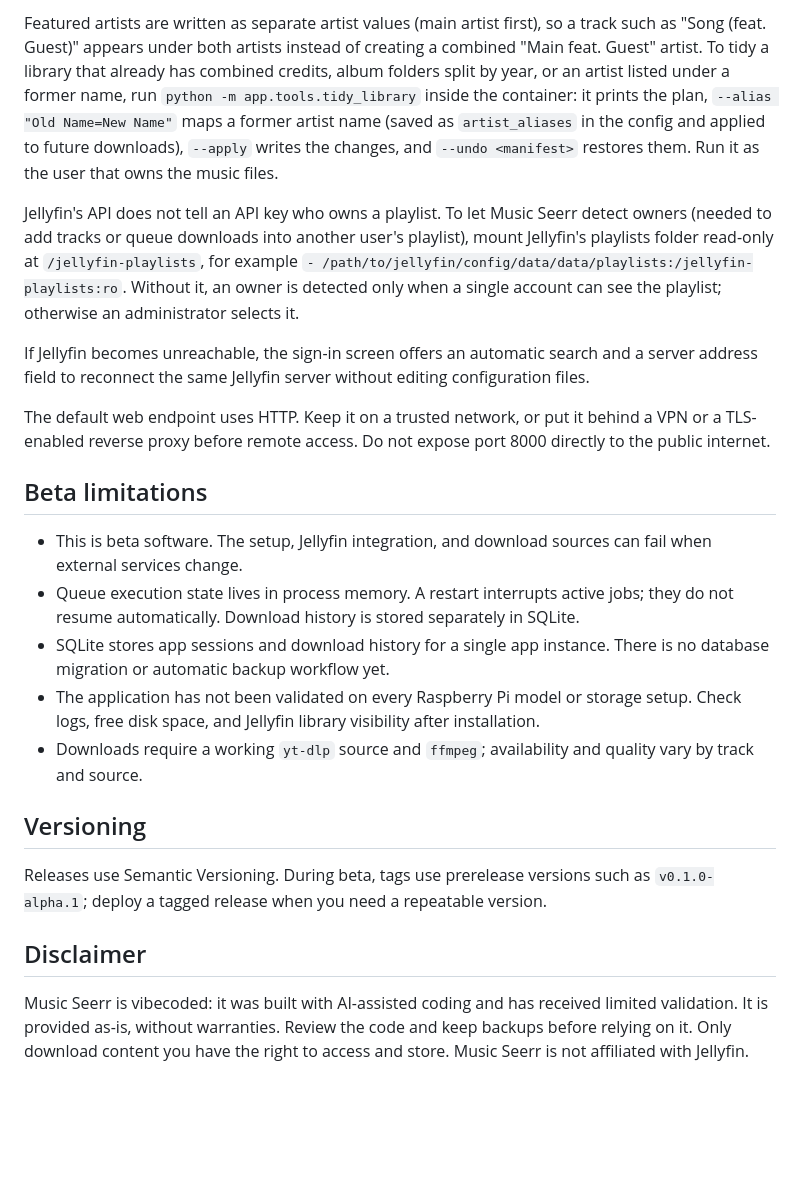
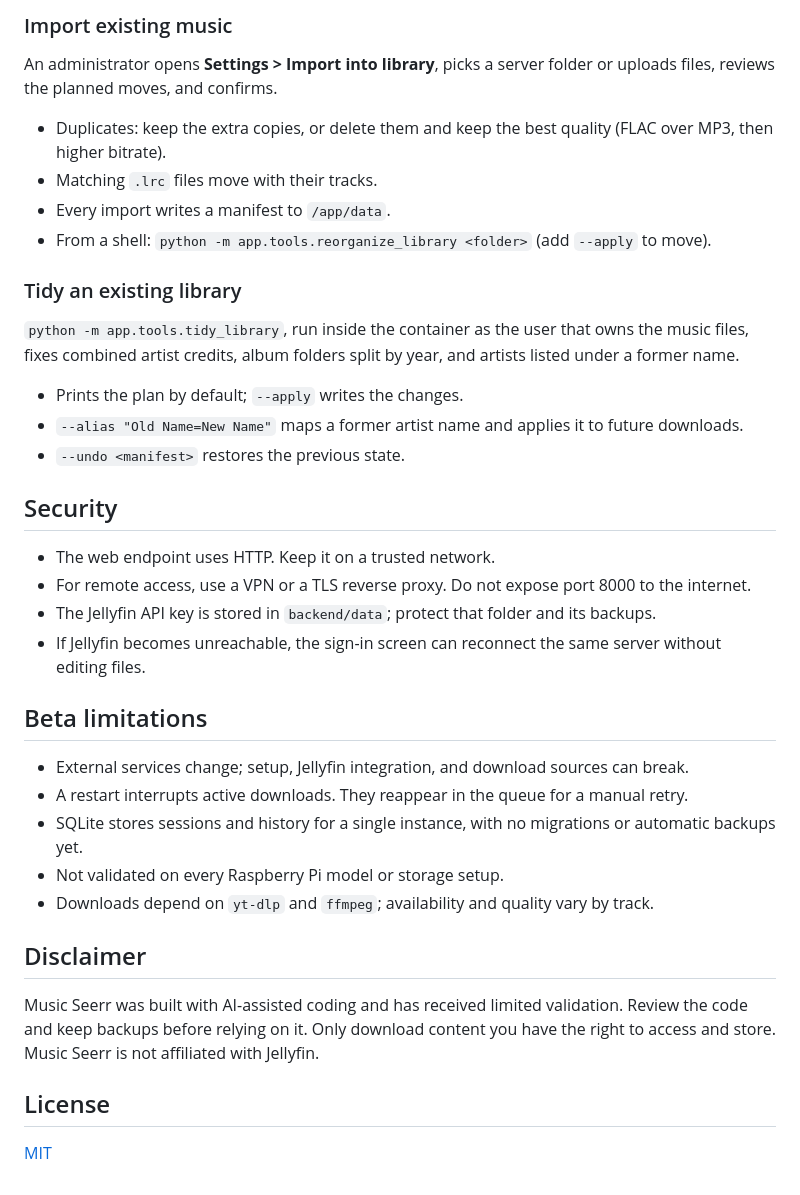
Before and after one commit to giulio177/music-seerr, a Markdown page: README.md, the part around one of its changes. Rendered like a GitHub page; blank space fills up the shorter version.

```diff
--- a/README.md
+++ b/README.md
@@ -34,24 +102,40 @@ Tracks are saved with Lidarr's default naming: `Album Artist/Album (Year)/Album
 
-Featured artists are written as separate artist values (main artist first), so a track such as "Song (feat. Guest)" appears under both artists instead of creating a combined "Main feat. Guest" artist. To tidy a library that already has combined credits, album folders split by year, or an artist listed under a former name, run `python -m app.tools.tidy_library` inside the container: it prints the plan, `--alias "Old Name=New Name"` maps a former artist name (saved as `artist_aliases` in the config and applied to future downloads), `--apply` writes the changes, and `--undo <manifest>` restores them. Run it as the user that owns the music files.
+### Import existing music
 
-Jellyfin's API does not tell an API key who owns a playlist. To let Music Seerr detect owners (needed to add tracks or queue downloads into another user's playlist), mount Jellyfin's playlists folder read-only at `/jellyfin-playlists`, for example `- /path/to/jellyfin/config/data/data/playlists:/jellyfin-playlists:ro`. Without it, an owner is detected only when a single account can see the playlist; otherwise an administrator selects it.
+An administrator opens **Settings > Import into library**, picks a server folder or uploads files, reviews the planned moves, and confirms.
 
-If Jellyfin becomes unreachable, the sign-in screen offers an automatic search and a server address field to reconnect the same Jellyfin server without editing configuration files.
+- Duplicates: keep the extra copies, or delete them and keep the best quality (FLAC over MP3, then higher bitrate).
+- Matching `.lrc` files move with their tracks.
+- Every import writes a manifest to `/app/data`.
+- From a shell: `python -m app.tools.reorganize_library <folder>` (add `--apply` to move).
 
-The default web endpoint uses HTTP. Keep it on a trusted network, or put it behind a VPN or a TLS-enabled reverse proxy before remote access. Do not expose port 8000 directly to the public internet.
+### Tidy an existing library
+
+`python -m app.tools.tidy_library`, run inside the container as the user that owns the music files, fixes combined artist credits, album folders split by year, and artists listed under a former name.
+
+- Prints the plan by default; `--apply` writes the changes.
+- `--alias "Old Name=New Name"` maps a former artist name and applies it to future downloads.
+- `--undo <manifest>` restores the previous state.
+
+## Security
+
+- The web endpoint uses HTTP. Keep it on a trusted network.
+- For remote access, use a VPN or a TLS reverse proxy. Do not expose port 8000 to the internet.
+- The Jellyfin API key is stored in `backend/data`; protect that folder and its backups.
+- If Jellyfin becomes unreachable, the sign-in screen can reconnect the same server without editing files.
 
 ## Beta limitations
 
-- This is beta software. The setup, Jellyfin integration, and download sources can fail when external services change.
-- Queue execution state lives in process memory. A restart interrupts active jobs; they do not resume automatically. Download history is stored separately in SQLite.
-- SQLite stores app sessions and download history for a single app instance. There is no database migration or automatic backup workflow yet.
-- The application has not been validated on every Raspberry Pi model or storage setup. Check logs, free disk space, and Jellyfin library visibility after installation.
-- Downloads require a working `yt-dlp` source and `ffmpeg`; availability and quality vary by track and source.
-
-## Versioning
-
-Releases use Semantic Versioning. During beta, tags use prerelease versions such as `v0.1.0-alpha.1`; deploy a tagged release when you need a repeatable version.
+- External services change; setup, Jellyfin integration, and download sources can break.
+- A restart interrupts active downloads. They reappear in the queue for a manual retry.
+- SQLite stores sessions and history for a single instance, with no migrations or automatic backups yet.
+- Not validated on every Raspberry Pi model or storage setup.
+- Downloads depend on `yt-dlp` and `ffmpeg`; availability and quality vary by track.
 
 ## Disclaimer
 
-Music Seerr is vibecoded: it was built with AI-assisted coding and has received limited validation. It is provided as-is, without warranties. Review the code and keep backups before relying on it. Only download content you have the right to access and store. Music Seerr is not affiliated with Jellyfin.
+Music Seerr was built with AI-assisted coding and has received limited validation. Review the code and keep backups before relying on it. Only download content you have the right to access and store. Music Seerr is not affiliated with Jellyfin.
+
+## License
+
+[MIT](LICENSE)
```
Also changed, not shown: other parts of README.md (+81 -13 lines), docs/screenshots/login.png (added), docs/screenshots/search-mobile.png (added), docs/screenshots/search.png (added), 2 other files.
